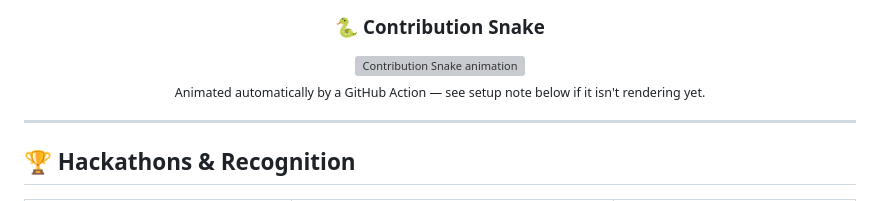
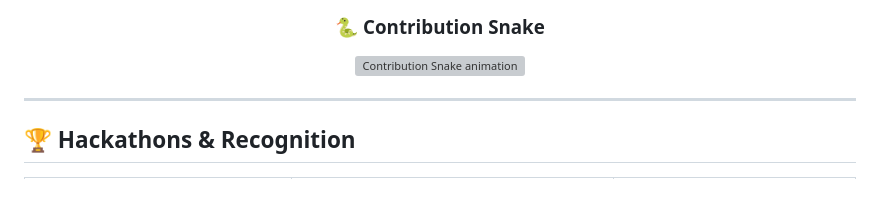
Before and after one commit to AlphaCodec/AlphaCodec, a Markdown page: README.md, the part around one of its changes. Rendered like a GitHub page; grey boxes are pictures that could not be loaded.

Commit message:
updatedReadme.md

```diff
--- a/README.md
+++ b/README.md
@@ -140,8 +142,6 @@ A dependency-free HTML tool that merges two uploaded images into a single collag
 ### 🐍 Contribution Snake
 
 <img src="https://raw.githubusercontent.com/AlphaCodec/AlphaCodec/output/github-contribution-grid-snake.svg" alt="Contribution Snake animation" />
-
-<sub>Animated automatically by a GitHub Action — see setup note below if it isn't rendering yet.</sub>
 
 </div>
 
```
Also changed, not shown: other parts of README.md (+6 -4 lines).
